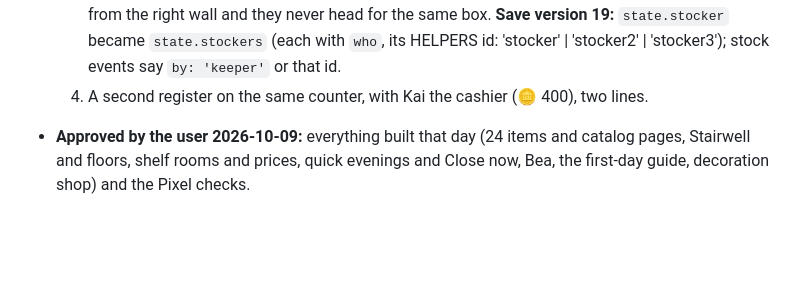
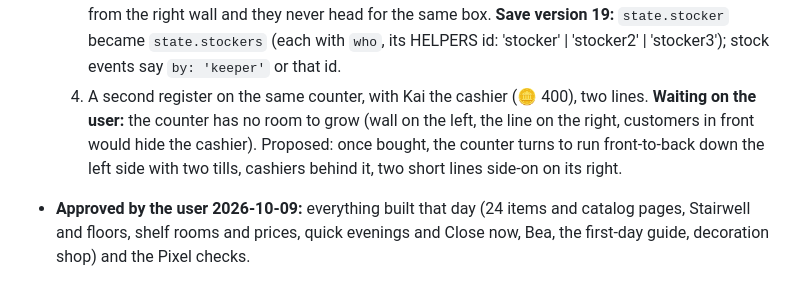
Before and after one commit to esalavat/shop-game, a Markdown page: CLAUDE.md, the part around the change. GitHub-like rendering; blank space fills up the shorter version.

Commit message:
Docs: second register layout waits on the user

```diff
--- a/CLAUDE.md
+++ b/CLAUDE.md
@@ -133,7 +133,10 @@ creator, walking out to the Window Display and the greeter spot, Pip's rescue bo
   3. ✅ **Up to three stockers**: Bea, then Theo (🪙 350), then Juno (🪙 500); each waits a little further from the right
      wall and they never head for the same box. **Save version 19:** `state.stocker` became `state.stockers` (each with
      `who`, its HELPERS id: 'stocker' | 'stocker2' | 'stocker3'); stock events say `by: 'keeper'` or that id.
-  4. A second register on the same counter, with Kai the cashier (🪙 400), two lines.
+  4. A second register on the same counter, with Kai the cashier (🪙 400), two lines. **Waiting on the user:** the
+     counter has no room to grow (wall on the left, the line on the right, customers in front would hide the
+     cashier). Proposed: once bought, the counter turns to run front-to-back down the left side with two tills,
+     cashiers behind it, two short lines side-on on its right.
 - **Approved by the user 2026-10-09:** everything built that day (24 items and catalog pages, Stairwell and floors,
   shelf rooms and prices, quick evenings and Close now, Bea, the first-day guide, decoration shop) and the Pixel checks.
 - **Planned next, in order:** (#59) **more items** (toward 100+, color variants). Later: more stockers
```
